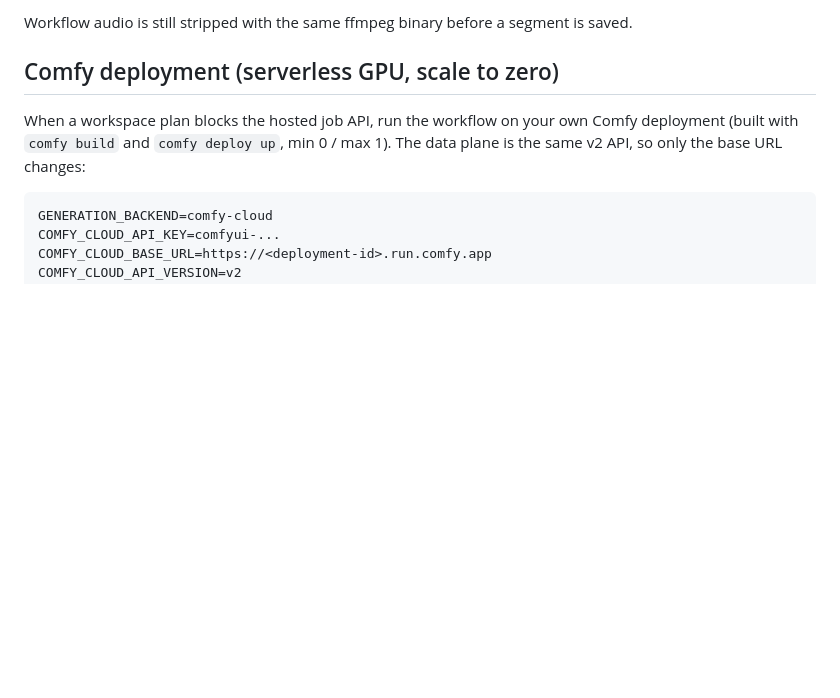
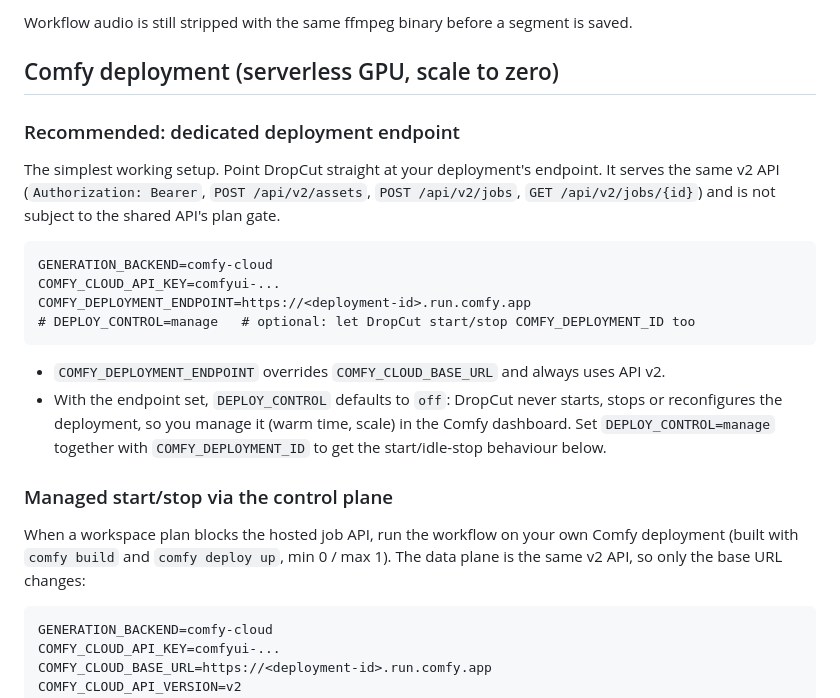
Before and after one commit to venthewise/dropcut, a Markdown page: README.md, the part around one of its changes. Rendered like a GitHub page; blank space fills up the shorter version.

Commit message:
README: up to 5 photos, document dedicated deployment endpoint

````diff
--- a/README.md
+++ b/README.md
@@ -139,6 +139,22 @@ Workflow audio is still stripped with the same ffmpeg binary before a segment is
 
 ## Comfy deployment (serverless GPU, scale to zero)
 
+### Recommended: dedicated deployment endpoint
+
+The simplest working setup. Point DropCut straight at your deployment's endpoint. It serves the same v2 API (`Authorization: Bearer`, `POST /api/v2/assets`, `POST /api/v2/jobs`, `GET /api/v2/jobs/{id}`) and is not subject to the shared API's plan gate.
+
+```
+GENERATION_BACKEND=comfy-cloud
+COMFY_CLOUD_API_KEY=comfyui-...
+COMFY_DEPLOYMENT_ENDPOINT=https://<deployment-id>.run.comfy.app
+# DEPLOY_CONTROL=manage   # optional: let DropCut start/stop COMFY_DEPLOYMENT_ID too
+```
+
+- `COMFY_DEPLOYMENT_ENDPOINT` overrides `COMFY_CLOUD_BASE_URL` and always uses API v2.
+- With the endpoint set, `DEPLOY_CONTROL` defaults to `off`: DropCut never starts, stops or reconfigures the deployment, so you manage it (warm time, scale) in the Comfy dashboard. Set `DEPLOY_CONTROL=manage` together with `COMFY_DEPLOYMENT_ID` to get the start/idle-stop behaviour below.
+
+### Managed start/stop via the control plane
+
 When a workspace plan blocks the hosted job API, run the workflow on your own Comfy deployment (built with `comfy build` and `comfy deploy up`, min 0 / max 1). The data plane is the same v2 API, so only the base URL changes:
 
 ```
````
Also changed, not shown: other parts of README.md (+1 -1 lines).
